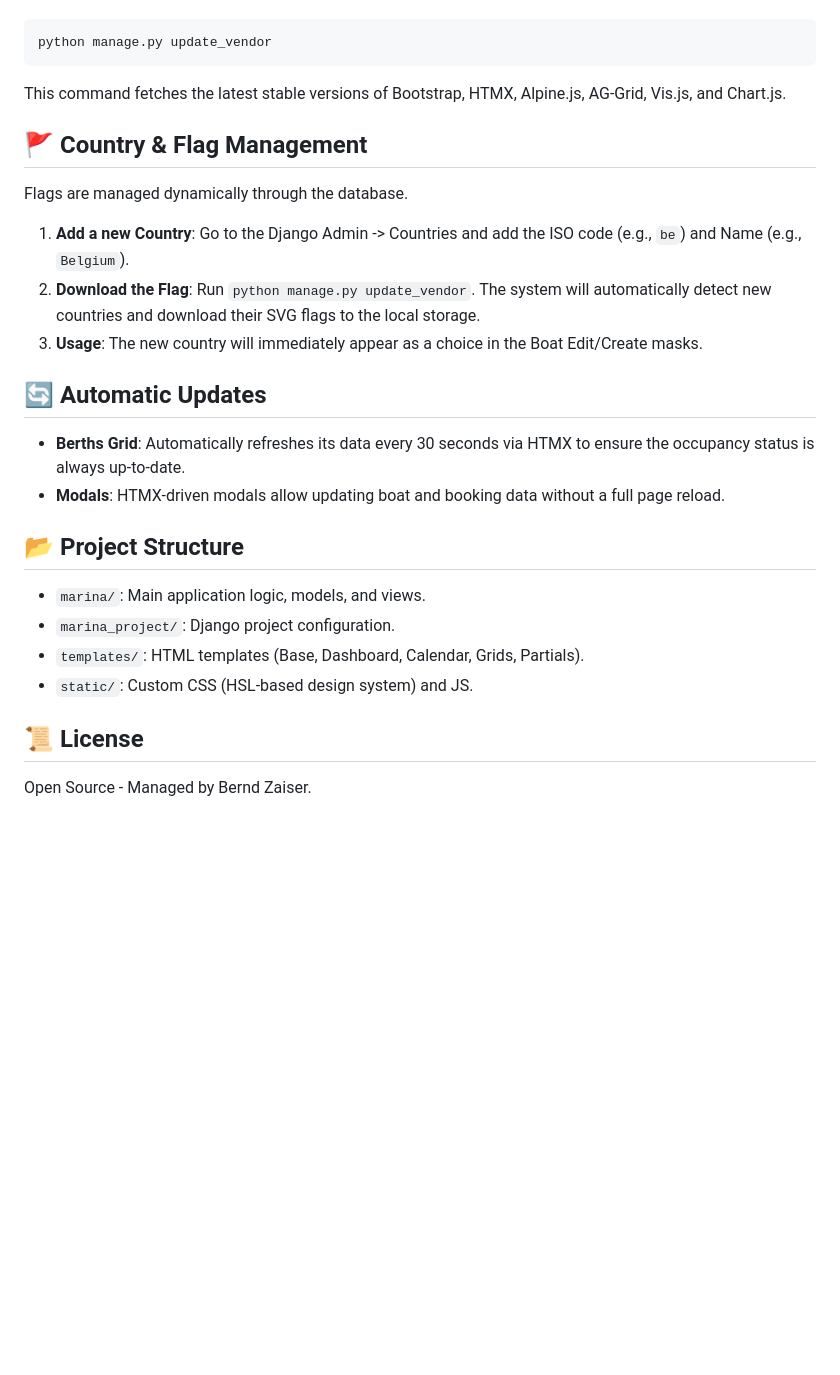
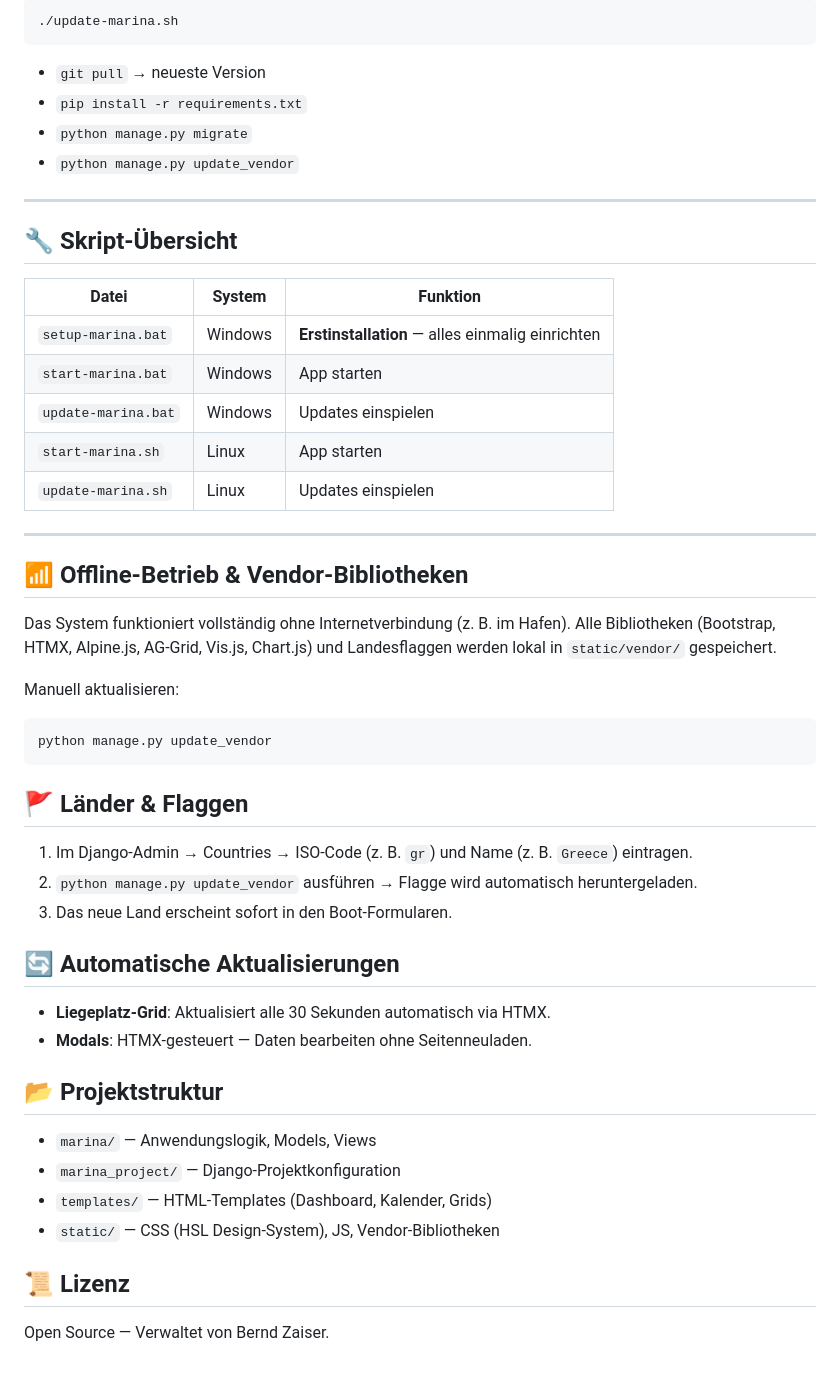
Before and after one commit to bzaiser/Marina-Administration-and-Booking, a Markdown page: README.md, the part around one of its changes. GitHub-like rendering; blank space fills up the shorter version.

Commit message:
Update README: Anleitung fuer Windows (bat) und Linux (sh) - Install, Start, Update

````diff
--- a/README.md
+++ b/README.md
@@ -87,24 +100,53 @@ To update the local libraries from the internet, run:
+```bash
+./update-marina.sh
+```
+
+- `git pull` → neueste Version
+- `pip install -r requirements.txt`
+- `python manage.py migrate`
+- `python manage.py update_vendor`
+
+---
+
+## 🔧 Skript-Übersicht
+
+| Datei | System | Funktion |
+|---|---|---|
+| `setup-marina.bat` | Windows | **Erstinstallation** — alles einmalig einrichten |
+| `start-marina.bat` | Windows | App starten |
+| `update-marina.bat` | Windows | Updates einspielen |
+| `start-marina.sh` | Linux | App starten |
+| `update-marina.sh` | Linux | Updates einspielen |
+
+---
+
+## 📶 Offline-Betrieb & Vendor-Bibliotheken
+
+Das System funktioniert vollständig ohne Internetverbindung (z. B. im Hafen). Alle Bibliotheken (Bootstrap, HTMX, Alpine.js, AG-Grid, Vis.js, Chart.js) und Landesflaggen werden lokal in `static/vendor/` gespeichert.
+
+Manuell aktualisieren:
 ```bash
 python manage.py update_vendor
 ```
-This command fetches the latest stable versions of Bootstrap, HTMX, Alpine.js, AG-Grid, Vis.js, and Chart.js.
 
-## 🚩 Country & Flag Management
-Flags are managed dynamically through the database.
+## 🚩 Länder & Flaggen
 
-1. **Add a new Country**: Go to the Django Admin -> Countries and add the ISO code (e.g., `be`) and Name (e.g., `Belgium`).
-2. **Download the Flag**: Run `python manage.py update_vendor`. The system will automatically detect new countries and download their SVG flags to the local storage.
-3. **Usage**: The new country will immediately appear as a choice in the Boat Edit/Create masks.
+1. Im Django-Admin → Countries → ISO-Code (z. B. `gr`) und Name (z. B. `Greece`) eintragen.
+2. `python manage.py update_vendor` ausführen → Flagge wird automatisch heruntergeladen.
+3. Das neue Land erscheint sofort in den Boot-Formularen.
 
-## 🔄 Automatic Updates
-- **Berths Grid**: Automatically refreshes its data every 30 seconds via HTMX to ensure the occupancy status is always up-to-date.
-- **Modals**: HTMX-driven modals allow updating boat and booking data without a full page reload.
+## 🔄 Automatische Aktualisierungen
 
-## 📂 Project Structure
-- `marina/`: Main application logic, models, and views.
-- `marina_project/`: Django project configuration.
-- `templates/`: HTML templates (Base, Dashboard, Calendar, Grids, Partials).
-- `static/`: Custom CSS (HSL-based design system) and JS.
+- **Liegeplatz-Grid**: Aktualisiert alle 30 Sekunden automatisch via HTMX.
+- **Modals**: HTMX-gesteuert — Daten bearbeiten ohne Seitenneuladen.
 
-## 📜 License
-Open Source - Managed by Bernd Zaiser.
+## 📂 Projektstruktur
+
+- `marina/` — Anwendungslogik, Models, Views
+- `marina_project/` — Django-Projektkonfiguration
+- `templates/` — HTML-Templates (Dashboard, Kalender, Grids)
+- `static/` — CSS (HSL Design-System), JS, Vendor-Bibliotheken
+
+## 📜 Lizenz
+
+Open Source — Verwaltet von Bernd Zaiser.
````
Also changed, not shown: other parts of README.md (+64 -51 lines).
